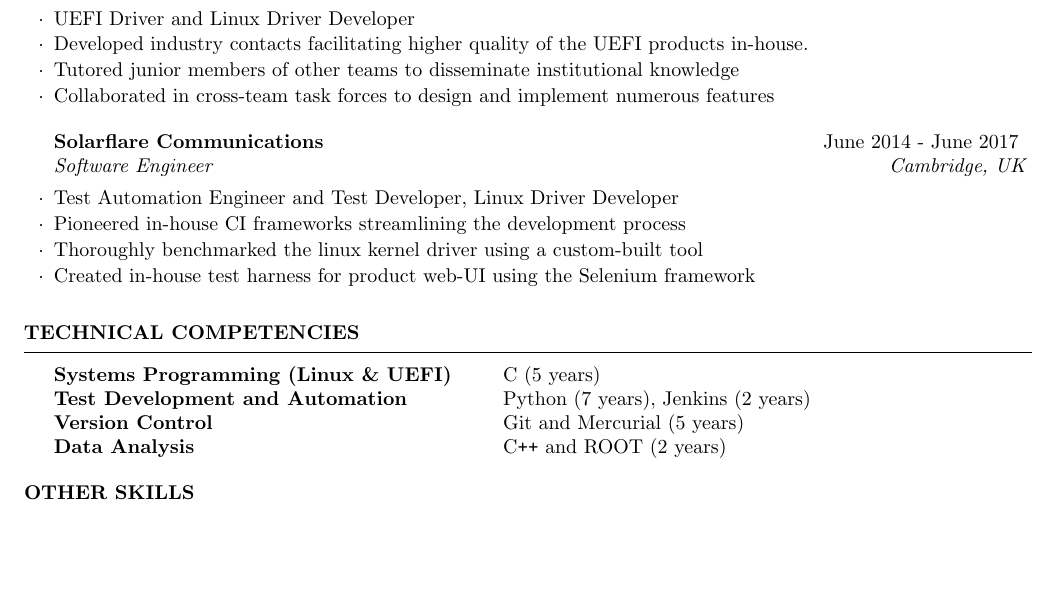
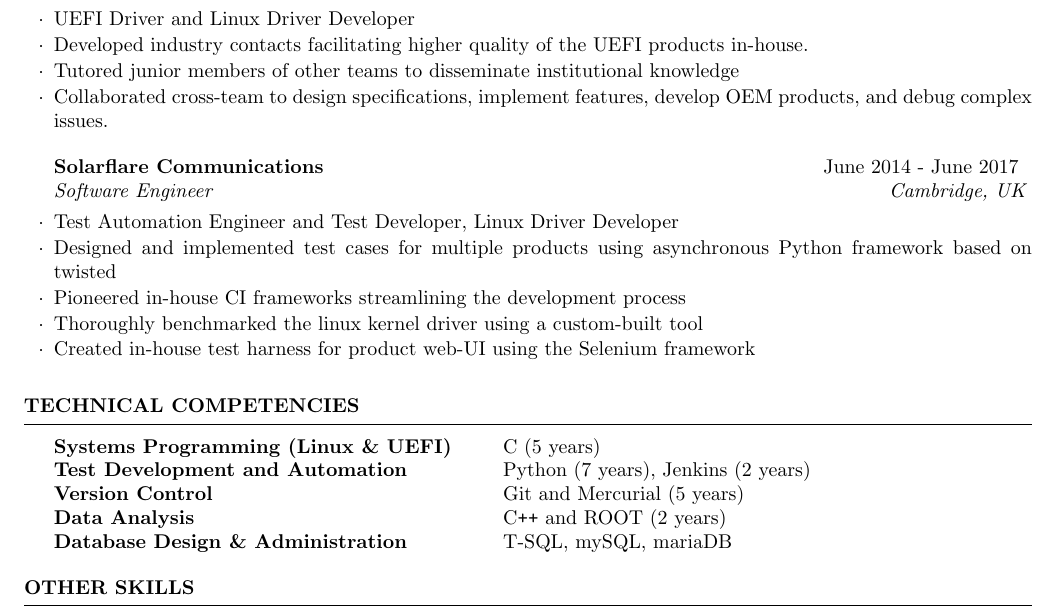
Before and after one commit to Azurithenkel/resume, a LaTeX CV (corp.tex): part of page 1 of 2, cut so that both start at the same text, the shorter picture padded with empty space. Compiled offline with pdfLaTeX.

Commit message:
Flesh out experience more

```diff
--- a/corp.tex
+++ b/corp.tex
@@ -25,11 +25,12 @@
     \item UEFI Driver and Linux Driver Developer
     \item Developed industry contacts facilitating higher quality of the UEFI products in-house.
     \item Tutored junior members of other teams to disseminate institutional knowledge
-    \item Collaborated in cross-team task forces to design and implement numerous features
+    \item Collaborated cross-team to design specifications, implement features, develop OEM products, and debug complex issues.
   \end{rSubsection}
 
   \begin{rSubsection}{Solarflare Communications}{ June 2014 - June 2017 } {Software Engineer}{Cambridge, UK}
     \item Test Automation Engineer and Test Developer, Linux Driver Developer
+    \item Designed and implemented test cases for multiple products using asynchronous Python framework based on twisted
     \item Pioneered in-house CI frameworks streamlining the development process
     \item Thoroughly benchmarked the linux kernel driver using a custom-built tool
     \item Created in-house test harness for product web-UI using the Selenium framework
@@ -41,7 +42,8 @@
     Systems Programming (Linux \& UEFI) & C (5 years)                         \\
     Test Development and Automation     & Python (7 years), Jenkins (2 years) \\
     Version Control                     & Git and Mercurial (5 years)         \\
-    Data Analysis                       & C\texttt{++} and ROOT (2 years)               \\
+    Data Analysis                       & C\texttt{++} and ROOT (2 years)     \\
+    Database Design \& Administration   & T-SQL, mySQL, mariaDB               \\
   \end{tabular}
 
 \end{rSection}
```
Also changed, not shown: corp.pdf, cv.pdf (added).
